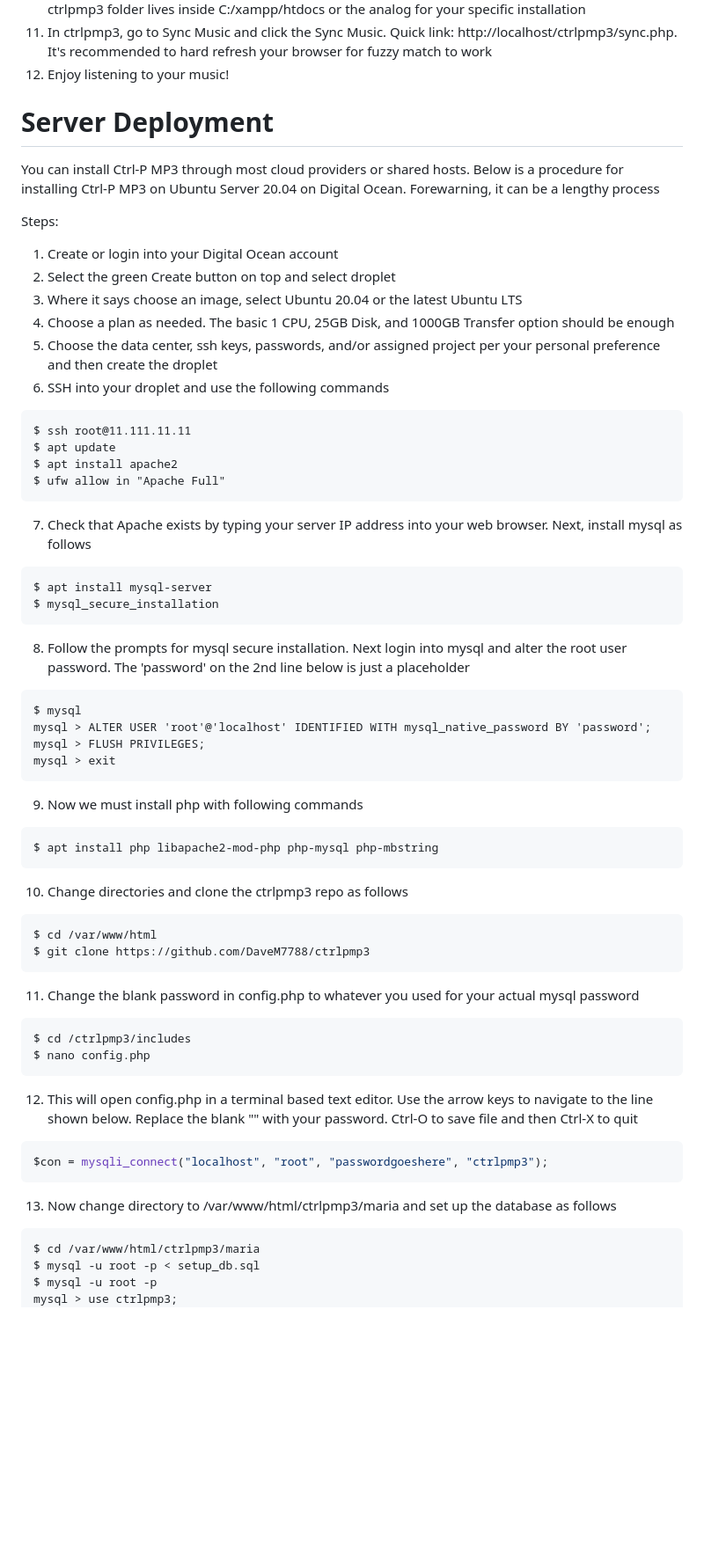
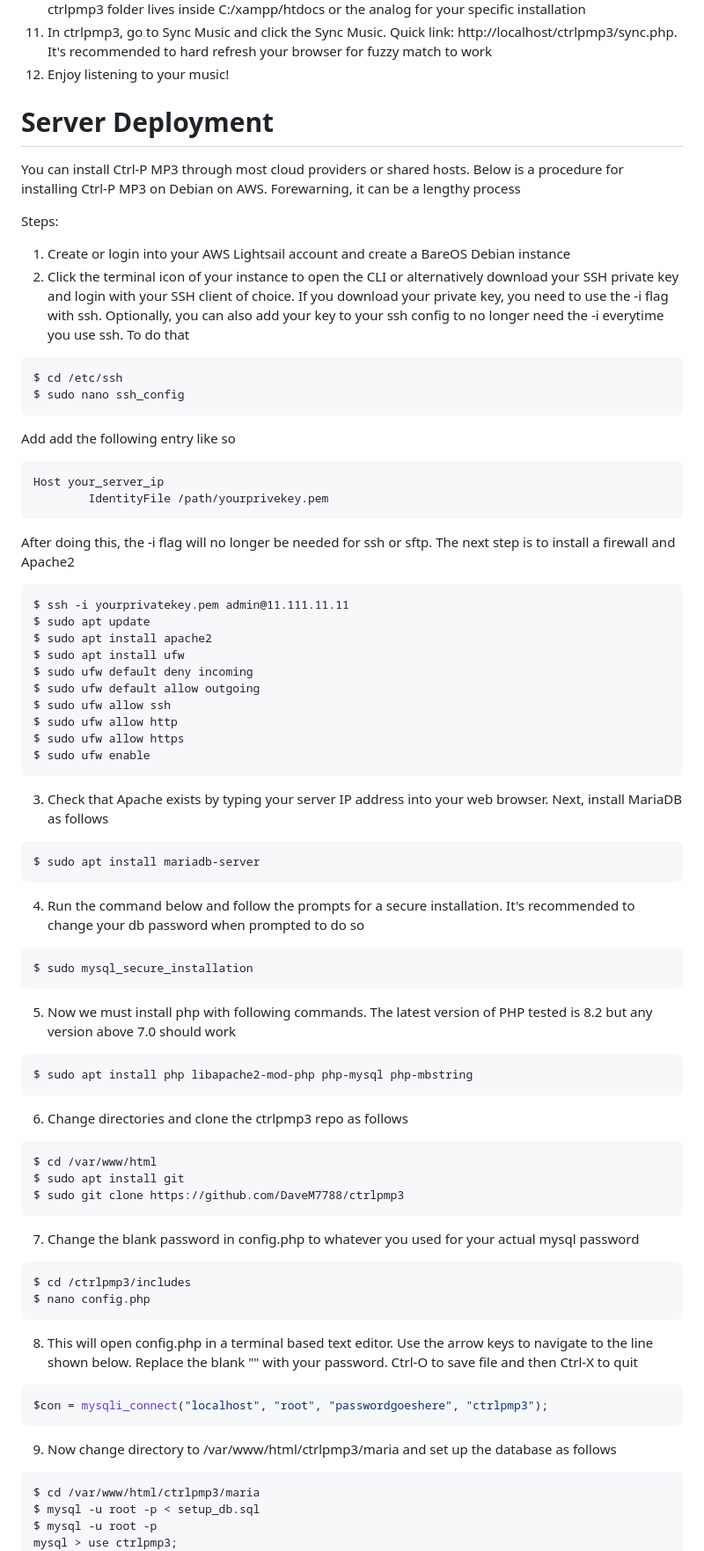
Before and after one commit to DaveM7788/ctrlpmp3, a Markdown page: README.md, the part around the change printed below. Shown: that part at 88% size. GitHub-like rendering; blank space fills up the shorter version.

Commit message:
Update readme for Debian

````diff
--- a/README.md
+++ b/README.md
@@ -20,53 +20,66 @@ Steps:
 11. In ctrlpmp3, go to Sync Music and click the Sync Music. Quick link: http://localhost/ctrlpmp3/sync.php. It's recommended to hard refresh your browser for fuzzy match to work
 12. Enjoy listening to your music!
 
+
 # Server Deployment
-You can install Ctrl-P MP3 through most cloud providers or shared hosts. Below is a procedure for installing Ctrl-P MP3 on Ubuntu Server 20.04 on Digital Ocean. Forewarning, it can be a lengthy process
+
+You can install Ctrl-P MP3 through most cloud providers or shared hosts. Below is a procedure for installing Ctrl-P MP3 on Debian on AWS. Forewarning, it can be a lengthy process
 
 Steps:
-1. Create or login into your Digital Ocean account
-2. Select the green Create button on top and select droplet
-3. Where it says choose an image, select Ubuntu 20.04 or the latest Ubuntu LTS
-4. Choose a plan as needed. The basic 1 CPU, 25GB Disk, and 1000GB Transfer option should be enough
-5. Choose the data center, ssh keys, passwords, and/or assigned project per your personal preference and then create the droplet
-6. SSH into your droplet and use the following commands
+1. Create or login into your AWS Lightsail account and create a BareOS Debian instance
+2. Click the terminal icon of your instance to open the CLI or alternatively download your SSH private key and login with your SSH client of choice. If you download your private key, you need to use the -i flag
+with ssh. Optionally, you can also add your key to your ssh config to no longer need the -i everytime you use ssh. To do that
+
 ```
-$ ssh root@11.111.11.11
-$ apt update
-$ apt install apache2
-$ ufw allow in "Apache Full"
+$ cd /etc/ssh
+$ sudo nano ssh_config
 ```
-7. Check that Apache exists by typing your server IP address into your web browser. Next, install mysql as follows
+Add add the following entry like so
 ```
-$ apt install mysql-server
-$ mysql_secure_installation
+Host your_server_ip
+        IdentityFile /path/yourprivekey.pem
 ```
-8. Follow the prompts for mysql secure installation. Next login into mysql and alter the root user password. The 'password' on the 2nd line below is just a placeholder
+After doing this, the -i flag will no longer be needed for ssh or sftp. The next step is to install a firewall and Apache2
 ```
-$ mysql
-mysql > ALTER USER 'root'@'localhost' IDENTIFIED WITH mysql_native_password BY 'password';
-mysql > FLUSH PRIVILEGES;
-mysql > exit
+$ ssh -i yourprivatekey.pem admin@11.111.11.11
+$ sudo apt update
+$ sudo apt install apache2
+$ sudo apt install ufw
+$ sudo ufw default deny incoming
+$ sudo ufw default allow outgoing
+$ sudo ufw allow ssh
+$ sudo ufw allow http
+$ sudo ufw allow https
+$ sudo ufw enable
 ```
-9. Now we must install php with following commands
+3. Check that Apache exists by typing your server IP address into your web browser. Next, install MariaDB as follows
 ```
-$ apt install php libapache2-mod-php php-mysql php-mbstring
+$ sudo apt install mariadb-server
 ```
-10. Change directories and clone the ctrlpmp3 repo as follows
+4. Run the command below and follow the prompts for a secure installation. It's recommended to change your db password when prompted to do so
+```
+$ sudo mysql_secure_installation
+```
+5. Now we must install php with following commands. The latest version of PHP tested is 8.2 but any version above 7.0 should work
+```
+$ sudo apt install php libapache2-mod-php php-mysql php-mbstring
+```
+6. Change directories and clone the ctrlpmp3 repo as follows
 ```
 $ cd /var/www/html
-$ git clone https://github.com/DaveM7788/ctrlpmp3
+$ sudo apt install git
+$ sudo git clone https://github.com/DaveM7788/ctrlpmp3
 ```
-11. Change the blank password in config.php to whatever you used for your actual mysql password
+7. Change the blank password in config.php to whatever you used for your actual mysql password
 ```
 $ cd /ctrlpmp3/includes
 $ nano config.php
 ```
-12. This will open config.php in a terminal based text editor. Use the arrow keys to navigate to the line shown below. Replace the blank "" with your password. Ctrl-O to save file and then Ctrl-X to quit
+8. This will open config.php in a terminal based text editor. Use the arrow keys to navigate to the line shown below. Replace the blank "" with your password. Ctrl-O to save file and then Ctrl-X to quit
 ```php
 $con = mysqli_connect("localhost", "root", "passwordgoeshere", "ctrlpmp3");
 ```
-13. Now change directory to /var/www/html/ctrlpmp3/maria and set up the database as follows
+9. Now change directory to /var/www/html/ctrlpmp3/maria and set up the database as follows
 ```
 $ cd /var/www/html/ctrlpmp3/maria
 $ mysql -u root -p < setup_db.sql
````
Also changed, not shown: other parts of README.md (+41 -32 lines).
